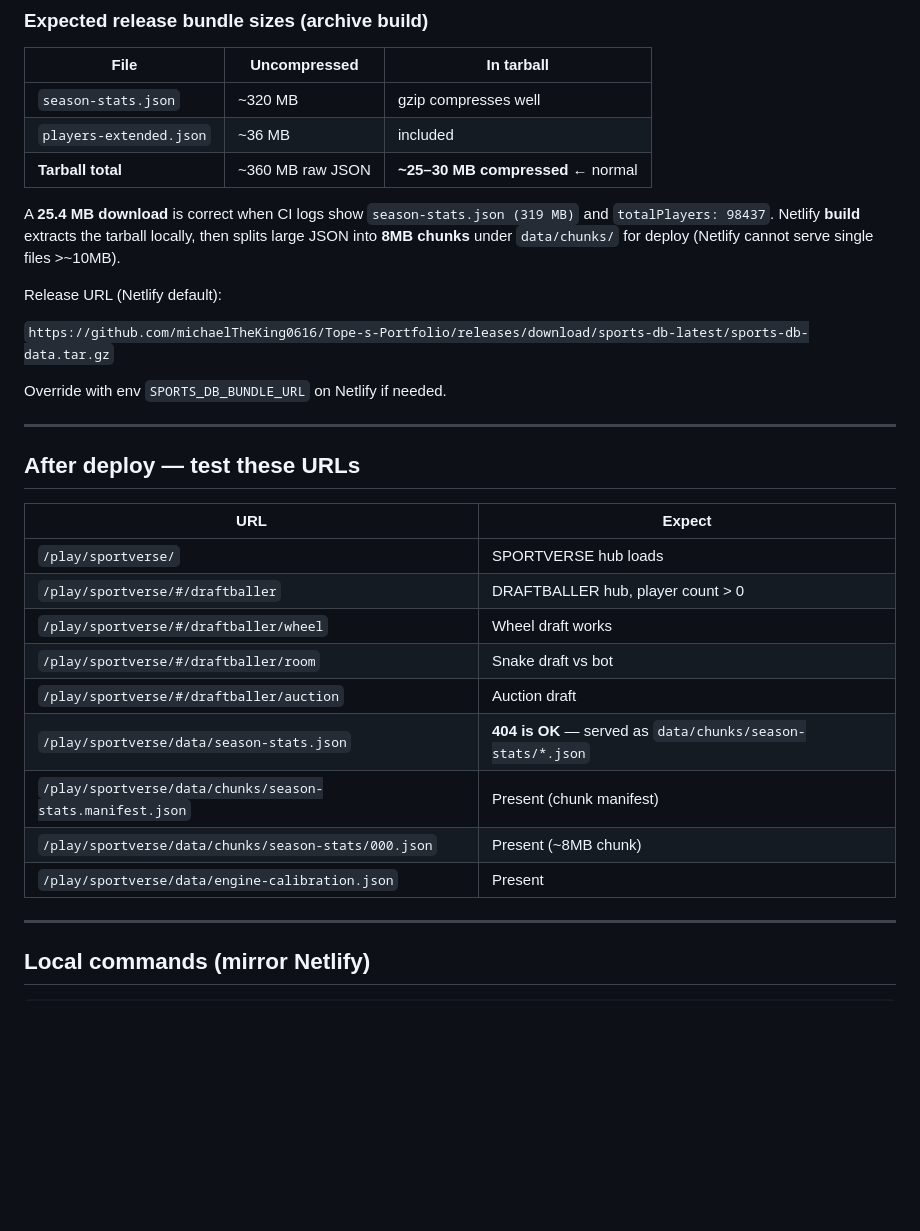
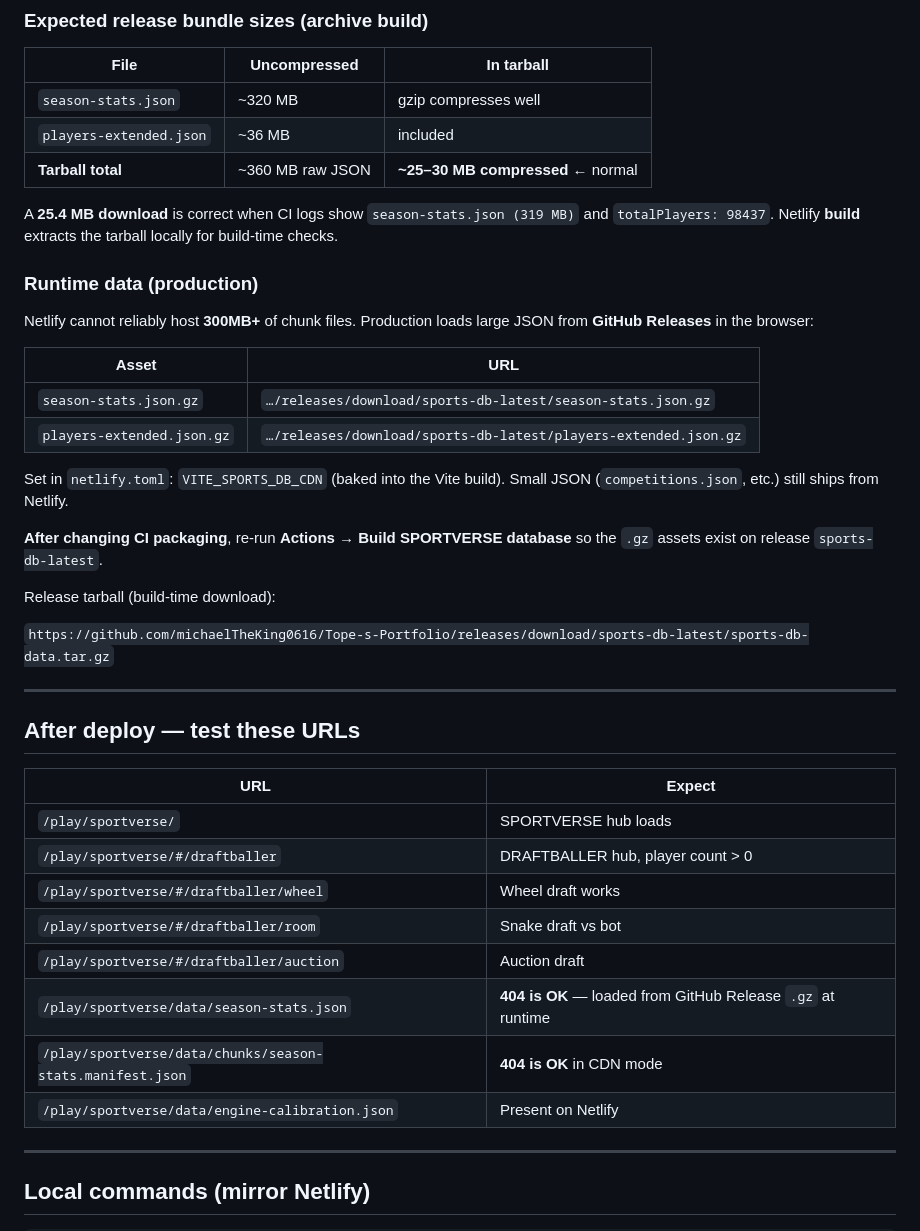
Before and after one commit to michaelTheKing0616/Tope-s-Portfolio, a Markdown page: NETLIFY_DEPLOY.md, the part around the change. Rendered like a GitHub page; blank space fills up the shorter version.

Commit message:
docs: document GitHub Release CDN for large sports-db JSON
Co-authored-by: Cursor <cursoragent@cursor.com>

```diff
--- a/NETLIFY_DEPLOY.md
+++ b/NETLIFY_DEPLOY.md
@@ -109,13 +109,24 @@ Zip layout: folders `player_profiles/`, `player_performances/`, etc. at the **ro
 | `players-extended.json` | ~36 MB | included |
 | **Tarball total** | ~360 MB raw JSON | **~25–30 MB compressed** ← normal |
 
-A **25.4 MB download** is correct when CI logs show `season-stats.json (319 MB)` and `totalPlayers: 98437`. Netlify **build** extracts the tarball locally, then splits large JSON into **8MB chunks** under `data/chunks/` for deploy (Netlify cannot serve single files >~10MB).
+A **25.4 MB download** is correct when CI logs show `season-stats.json (319 MB)` and `totalPlayers: 98437`. Netlify **build** extracts the tarball locally for build-time checks.
 
-Release URL (Netlify default):
+### Runtime data (production)
+
+Netlify cannot reliably host **300MB+** of chunk files. Production loads large JSON from **GitHub Releases** in the browser:
+
+| Asset | URL |
+|---|---|
+| `season-stats.json.gz` | `…/releases/download/sports-db-latest/season-stats.json.gz` |
+| `players-extended.json.gz` | `…/releases/download/sports-db-latest/players-extended.json.gz` |
+
+Set in `netlify.toml`: `VITE_SPORTS_DB_CDN` (baked into the Vite build). Small JSON (`competitions.json`, etc.) still ships from Netlify.
+
+**After changing CI packaging**, re-run **Actions → Build SPORTVERSE database** so the `.gz` assets exist on release `sports-db-latest`.
+
+Release tarball (build-time download):
 
 `https://github.com/michaelTheKing0616/Tope-s-Portfolio/releases/download/sports-db-latest/sports-db-data.tar.gz`
-
-Override with env `SPORTS_DB_BUNDLE_URL` on Netlify if needed.
 
 ---
 
@@ -128,10 +139,9 @@ Override with env `SPORTS_DB_BUNDLE_URL` on Netlify if needed.
 | `/play/sportverse/#/draftballer/wheel` | Wheel draft works |
 | `/play/sportverse/#/draftballer/room` | Snake draft vs bot |
 | `/play/sportverse/#/draftballer/auction` | Auction draft |
-| `/play/sportverse/data/season-stats.json` | **404 is OK** — served as `data/chunks/season-stats/*.json` |
-| `/play/sportverse/data/chunks/season-stats.manifest.json` | Present (chunk manifest) |
-| `/play/sportverse/data/chunks/season-stats/000.json` | Present (~8MB chunk) |
-| `/play/sportverse/data/engine-calibration.json` | Present |
+| `/play/sportverse/data/season-stats.json` | **404 is OK** — loaded from GitHub Release `.gz` at runtime |
+| `/play/sportverse/data/chunks/season-stats.manifest.json` | **404 is OK** in CDN mode |
+| `/play/sportverse/data/engine-calibration.json` | Present on Netlify |
 
 ---
 
```
